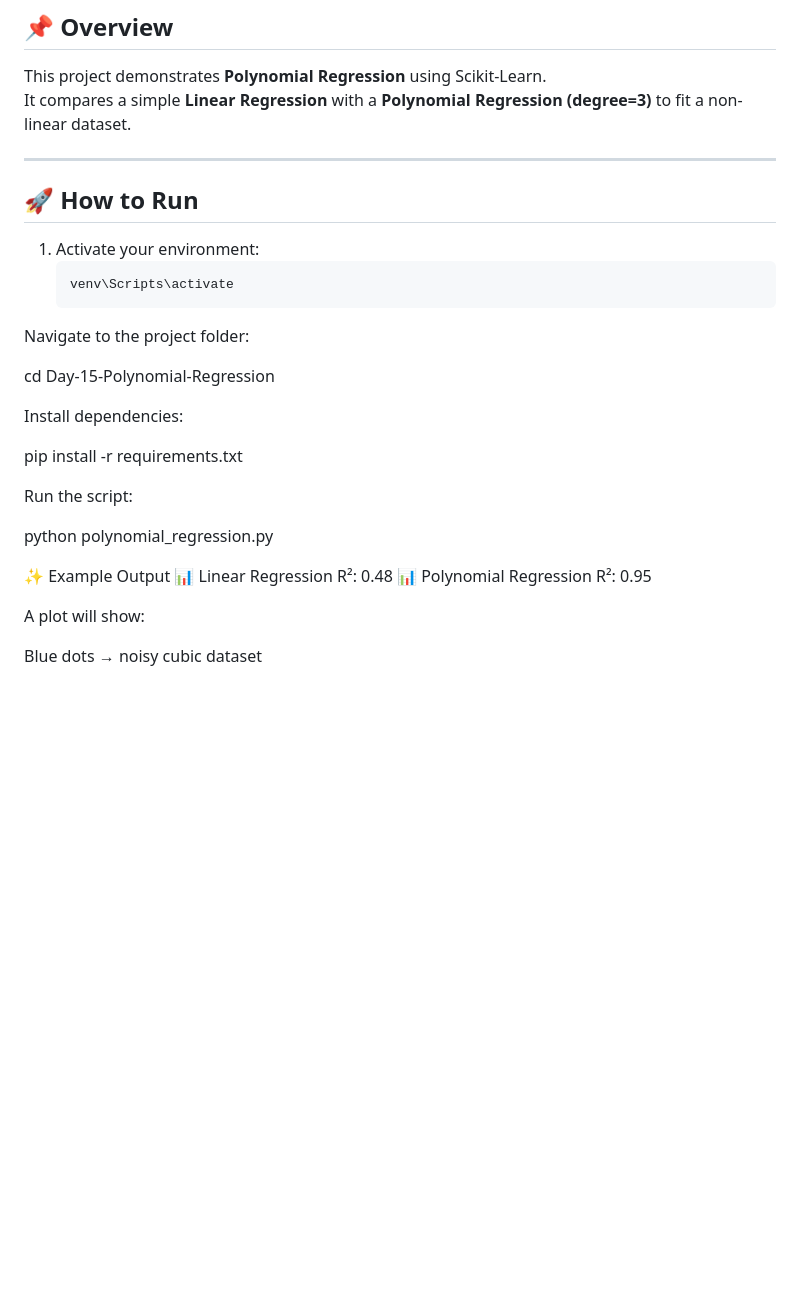
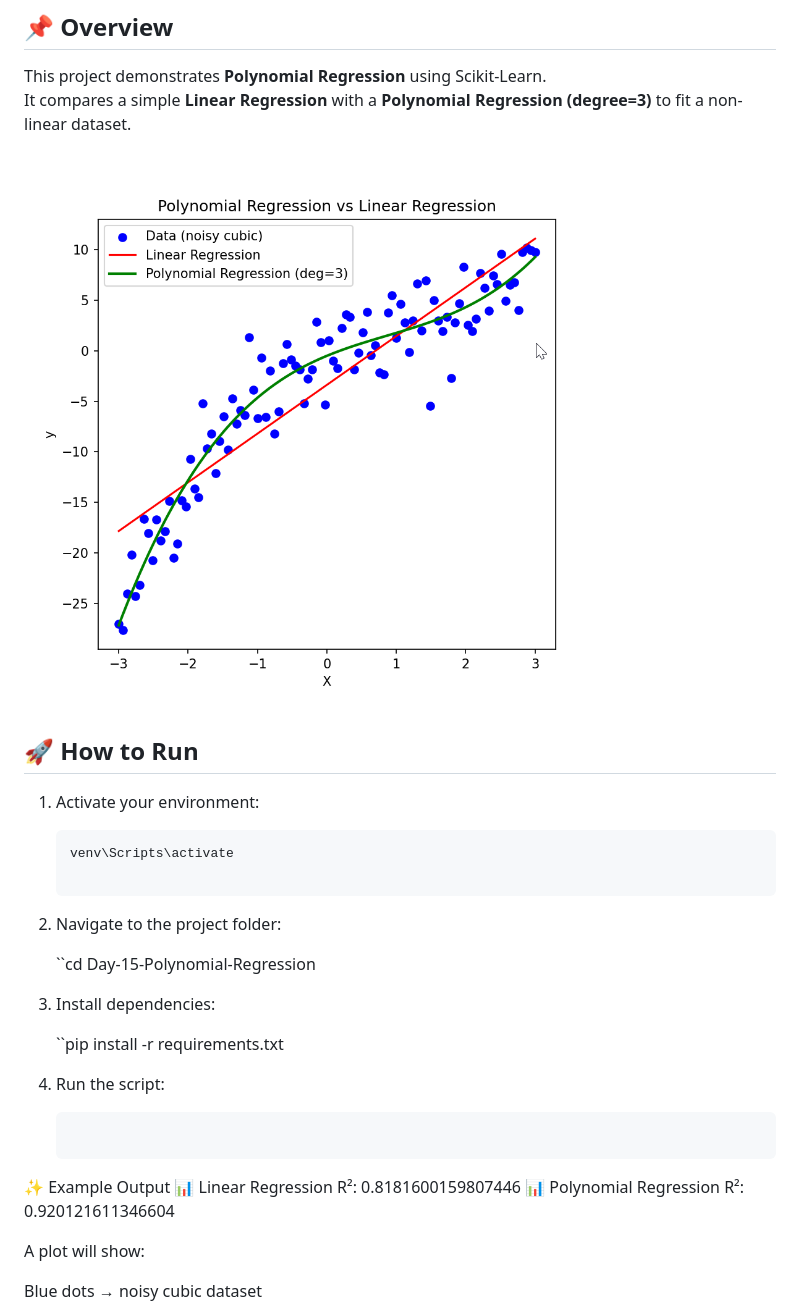
Before and after one commit to AbdulRehman028/100-days-of-ai, a Markdown page: Day-15-Polynomial-Regression/README.md, the part around the change. Drawn GitHub-style; pictures changed too: Day-15-Polynomial-Regression/image.png (added); blank space fills up the shorter version.

Commit message:
Readme file contetn added

````diff
--- a/Day-15-Polynomial-Regression/README.md
+++ b/Day-15-Polynomial-Regression/README.md
@@ -4,29 +4,29 @@
 This project demonstrates **Polynomial Regression** using Scikit-Learn.
 It compares a simple **Linear Regression** with a **Polynomial Regression (degree=3)** to fit a non-linear dataset.
 
----
+![alt text](image.png)
 
 ## 🚀 How to Run
+
 1. Activate your environment:
    ```bash
    venv\Scripts\activate
-Navigate to the project folder:
 
-cd Day-15-Polynomial-Regression
+2. Navigate to the project folder:
 
+    ``cd Day-15-Polynomial-Regression
 
-Install dependencies:
+3. Install dependencies:
 
-pip install -r requirements.txt
+    ``pip install -r requirements.txt
 
+4. Run the script:
 
-Run the script:
-
-python polynomial_regression.py
+    ```python polynomial_regression.py
 
 ✨ Example Output
-📊 Linear Regression R²: 0.48
-📊 Polynomial Regression R²: 0.95
+    📊 Linear Regression R²: 0.8181600159807446
+    📊 Polynomial Regression R²: 0.920121611346604
 
 
 A plot will show:
````
